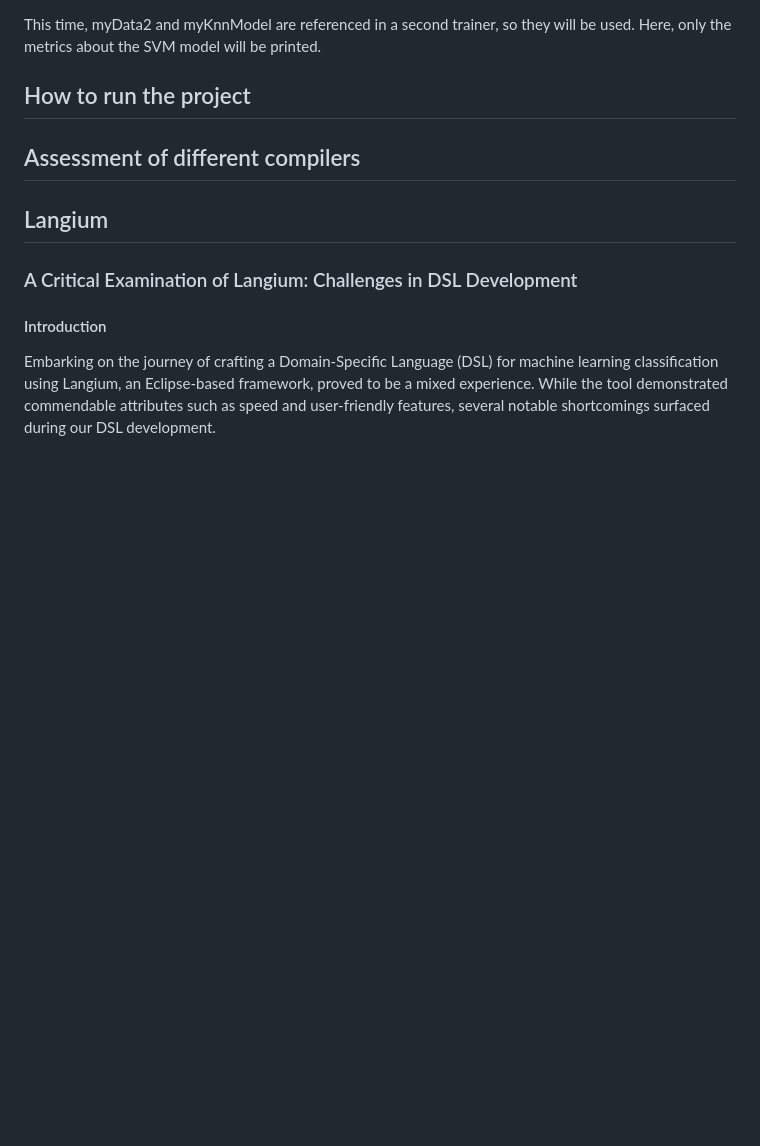
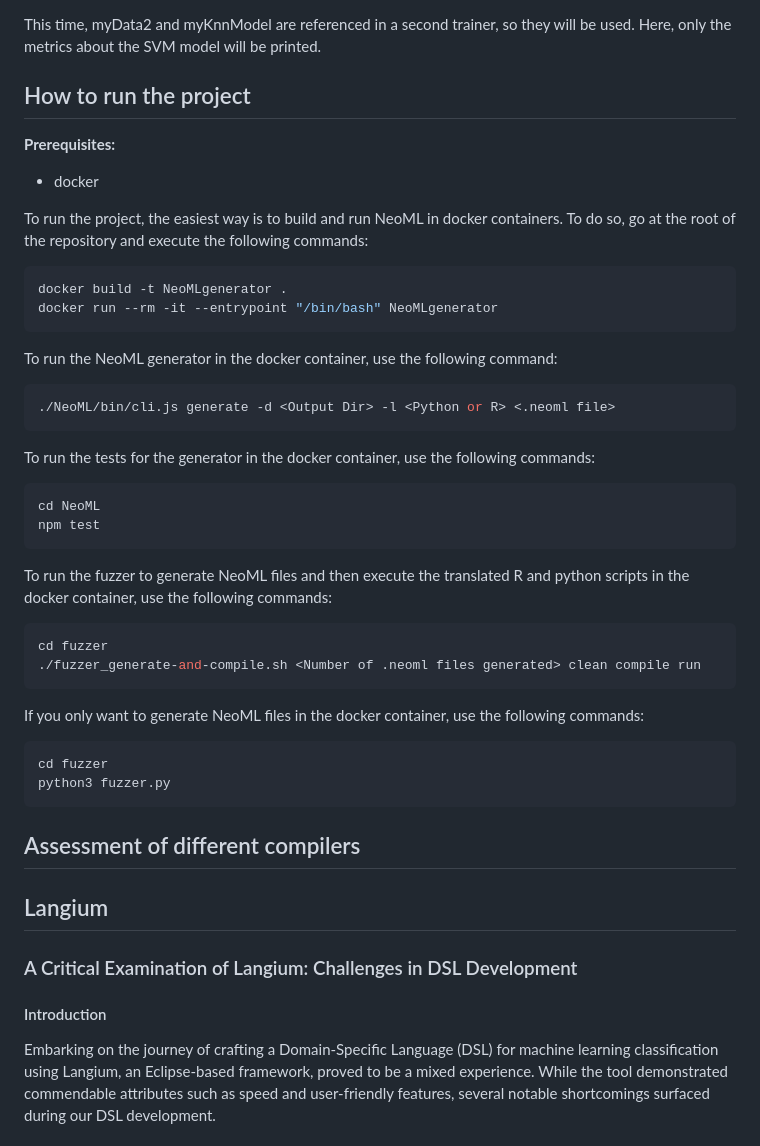
Before and after one commit to AndreiCocan/DSL-ML-classif, a Markdown page: README.md, the part around the change. Drawn GitHub-style; blank space fills up the shorter version.

````diff
--- a/README.md
+++ b/README.md
@@ -127,6 +127,41 @@ This time, myData2 and myKnnModel are referenced in a second trainer, so they wi
 
 
 ## How to run the project
+**Prerequisites:**
+- docker
+
+
+To run the project, the easiest way is to build and run NeoML in docker containers.
+To do so, go at the root of the repository and execute the following commands:
+
+```bash
+docker build -t NeoMLgenerator .
+docker run --rm -it --entrypoint "/bin/bash" NeoMLgenerator
+```
+To run the NeoML generator in the docker container, use the following command:
+```bash
+./NeoML/bin/cli.js generate -d <Output Dir> -l <Python or R> <.neoml file>
+```
+
+To run the tests for the generator in the docker container, use the following commands:
+```bash
+cd NeoML
+npm test
+```
+
+To run the fuzzer to generate NeoML files and then execute the translated R and python scripts in the docker container, use the following commands:
+
+```bash
+cd fuzzer
+./fuzzer_generate-and-compile.sh <Number of .neoml files generated> clean compile run
+```
+
+If you only want to generate NeoML files in the docker container, use the following commands:
+
+```bash
+cd fuzzer
+python3 fuzzer.py
+```
 
 
 
````
